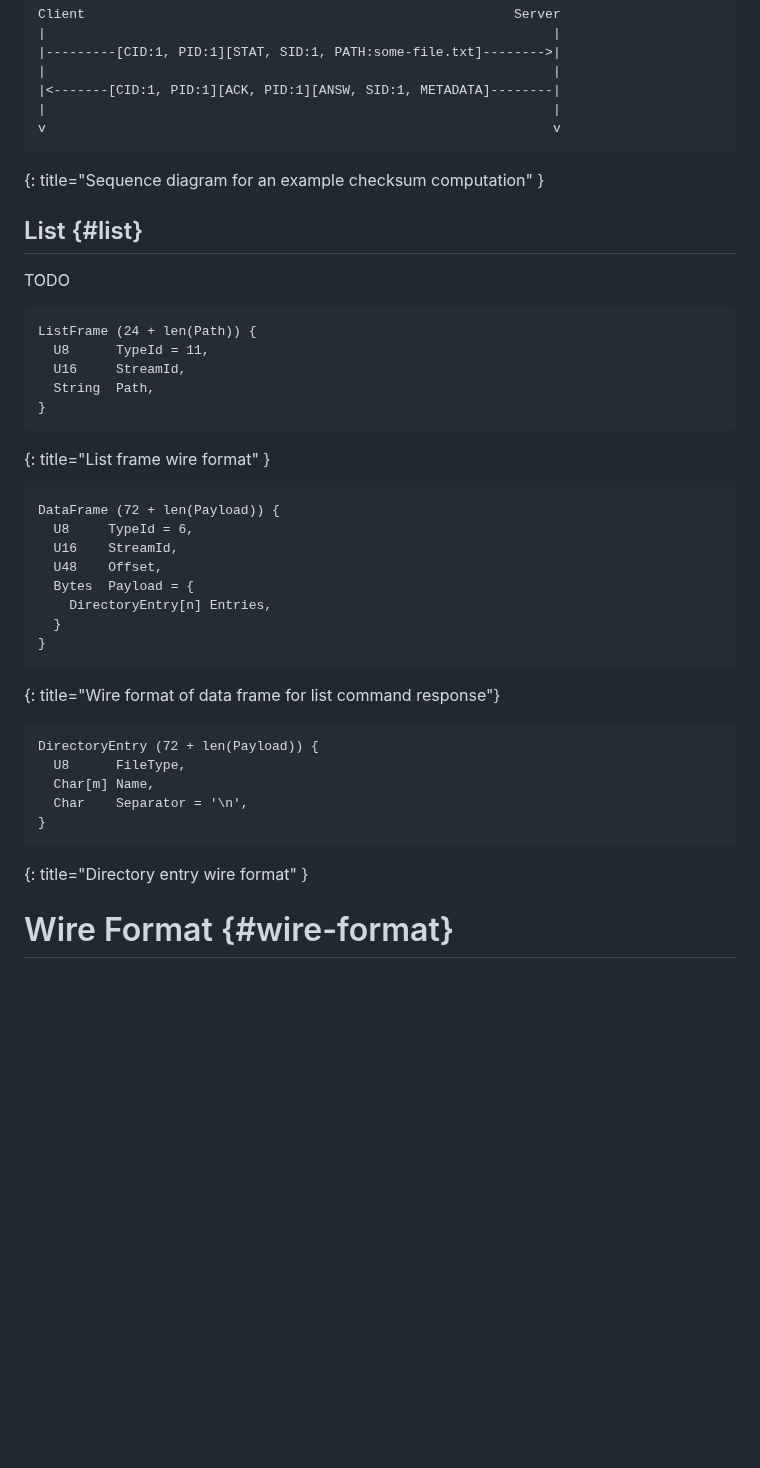
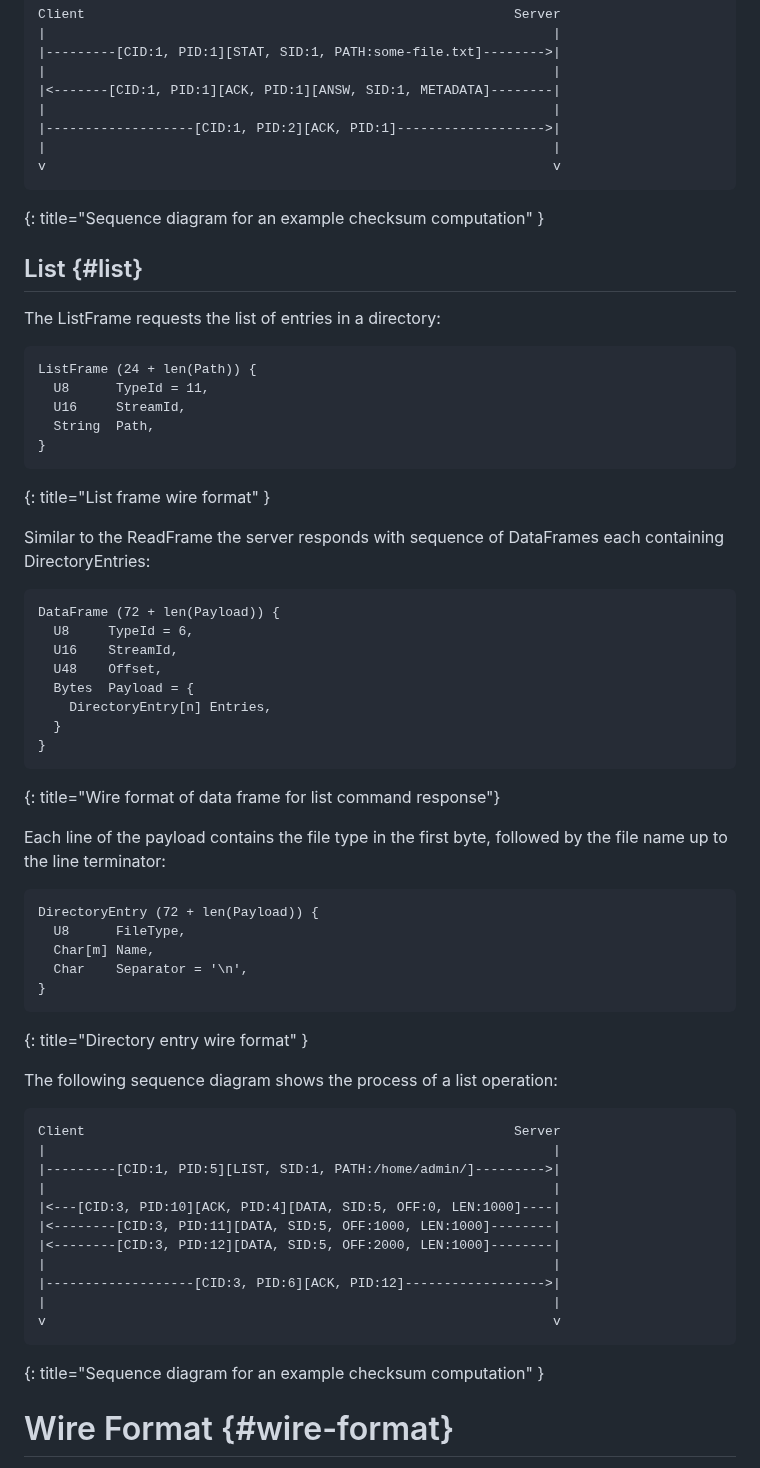
Before and after one commit to nStangl/robust-file-transfer, a Markdown page: rft.md, the part around the change. GitHub-like rendering; blank space fills up the shorter version.

Commit message:
feat(spec): complete list subsection
Signed-off-by: Sandro-Alessio Gierens <sandro@gierens.de>

```diff
--- a/rft.md
+++ b/rft.md
@@ -1181,13 +1181,15 @@ Client                                                       Server
 |                                                                 |
 |<-------[CID:1, PID:1][ACK, PID:1][ANSW, SID:1, METADATA]--------|
 |                                                                 |
+|-------------------[CID:1, PID:2][ACK, PID:1]------------------->|
+|                                                                 |
 v                                                                 v
 ~~~~
 {: title="Sequence diagram for an example checksum computation" }
 
 ## List {#list}
 
-TODO
+The ListFrame requests the list of entries in a directory:
 
 ~~~~ language-REPLACE/DELETE
 ListFrame (24 + len(Path)) {
@@ -1197,6 +1199,9 @@ ListFrame (24 + len(Path)) {
 }
 ~~~~
 {: title="List frame wire format" }
+
+Similar to the ReadFrame the server responds with sequence of DataFrames
+each containing DirectoryEntries:
 
 ~~~~ language-REPLACE/DELETE
 DataFrame (72 + len(Payload)) {
@@ -1210,6 +1215,9 @@ DataFrame (72 + len(Payload)) {
 ~~~~
 {: title="Wire format of data frame for list command response"}
 
+Each line of the payload contains the file type in the first byte, followed
+by the file name up to the line terminator:
+
 ~~~~ language-REPLACE/DELETE
 DirectoryEntry (72 + len(Payload)) {
   U8      FileType,
@@ -1219,6 +1227,22 @@ DirectoryEntry (72 + len(Payload)) {
 ~~~~
 {: title="Directory entry wire format" }
 
+The following sequence diagram shows the process of a list operation:
+
+~~~~ LANGUAGE-REPLACE/DELETE
+Client                                                       Server
+|                                                                 |
+|---------[CID:1, PID:5][LIST, SID:1, PATH:/home/admin/]--------->|
+|                                                                 |
+|<---[CID:3, PID:10][ACK, PID:4][DATA, SID:5, OFF:0, LEN:1000]----|
+|<--------[CID:3, PID:11][DATA, SID:5, OFF:1000, LEN:1000]--------|
+|<--------[CID:3, PID:12][DATA, SID:5, OFF:2000, LEN:1000]--------|
+|                                                                 |
+|-------------------[CID:3, PID:6][ACK, PID:12]------------------>|
+|                                                                 |
+v                                                                 v
+~~~~
+{: title="Sequence diagram for an example checksum computation" }
 
 # Wire Format {#wire-format}
 
```
